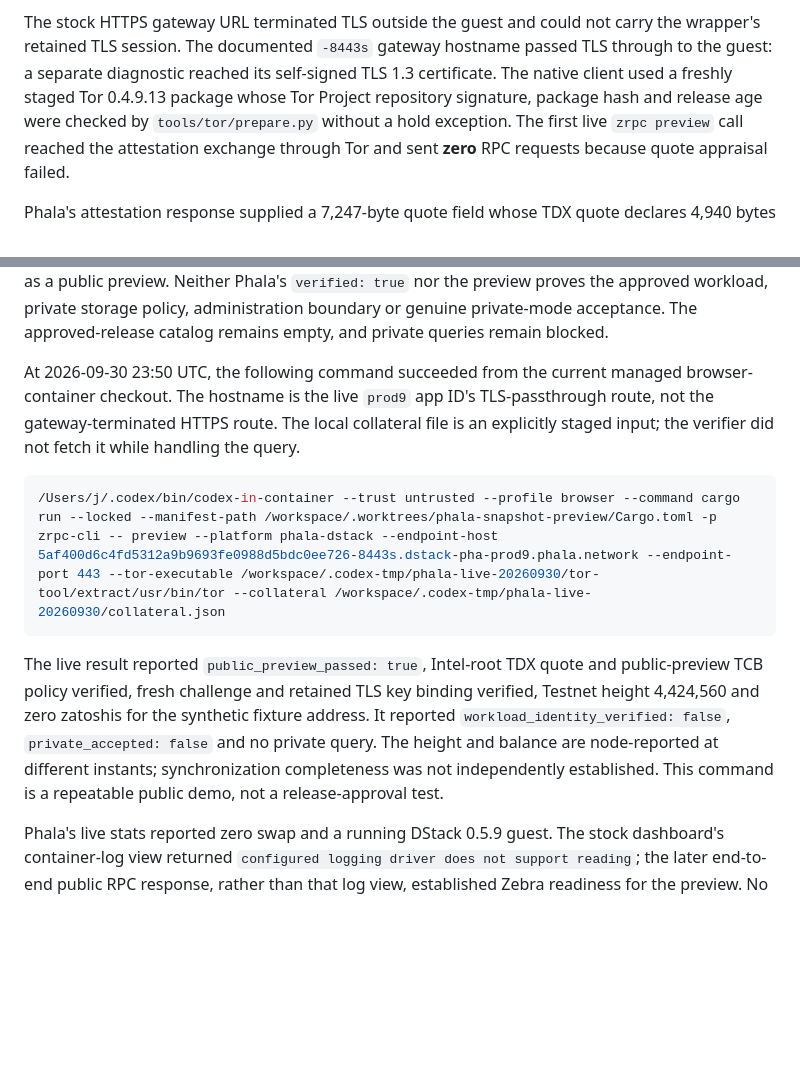
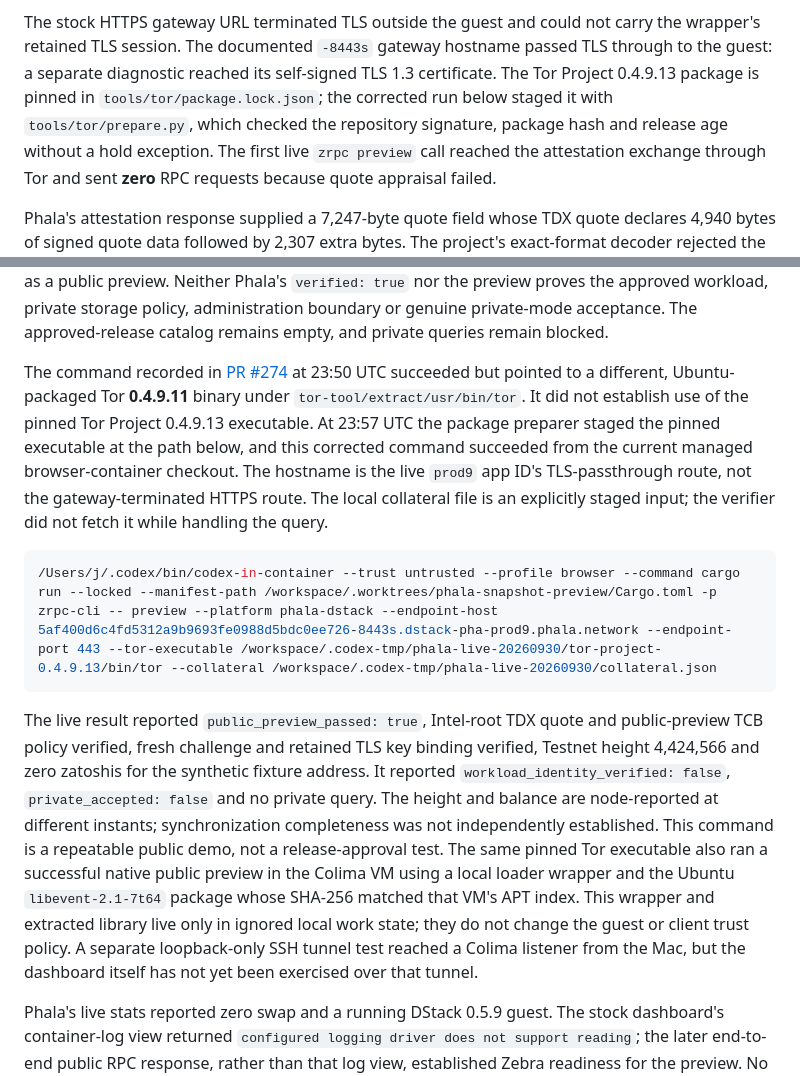
Before and after one commit to tamnys/ZECret-Service, a Markdown page: records/phala-live-launch-2026-09-30.md, 2 parts joined by grey strips. Rendered like a GitHub page; blank space fills up the shorter version.

Commit message:
Correct live preview Tor provenance

````diff
--- a/records/phala-live-launch-2026-09-30.md
+++ b/records/phala-live-launch-2026-09-30.md
@@ -43,9 +43,10 @@ instance ID, or create another CVM.
 The stock HTTPS gateway URL terminated TLS outside the guest and could not
 carry the wrapper's retained TLS session. The documented `-8443s` gateway
 hostname passed TLS through to the guest: a separate diagnostic reached its
-self-signed TLS 1.3 certificate. The native client used a freshly staged Tor
-0.4.9.13 package whose Tor Project repository signature, package hash and
-release age were checked by `tools/tor/prepare.py` without a hold exception.
+self-signed TLS 1.3 certificate. The Tor Project 0.4.9.13 package is pinned in
+`tools/tor/package.lock.json`; the corrected run below staged it with
+`tools/tor/prepare.py`, which checked the repository signature, package hash
+and release age without a hold exception.
 The first live `zrpc preview` call reached the attestation exchange through Tor
 and sent **zero** RPC requests because quote appraisal failed.
 
@@ -67,24 +68,34 @@ the approved workload, private storage policy, administration boundary or
 genuine private-mode acceptance. The approved-release catalog remains empty,
 and private queries remain blocked.
 
-At 2026-09-30 23:50 UTC, the following command succeeded from the current
-managed browser-container checkout. The hostname is the live `prod9` app ID's
-TLS-passthrough route, not the gateway-terminated HTTPS route. The local
-collateral file is an explicitly staged input; the verifier did not fetch it
-while handling the query.
+The command recorded in [PR #274](https://github.com/tamnys/ZECret-Service/pull/274)
+at 23:50 UTC succeeded but pointed to a different, Ubuntu-packaged Tor
+**0.4.9.11** binary under `tor-tool/extract/usr/bin/tor`. It did not establish
+use of the pinned Tor Project 0.4.9.13 executable. At 23:57 UTC the package
+preparer staged the pinned executable at the path below, and this corrected
+command succeeded from the current managed browser-container checkout. The
+hostname is the live `prod9` app ID's TLS-passthrough route, not the
+gateway-terminated HTTPS route. The local collateral file is an explicitly
+staged input; the verifier did not fetch it while handling the query.
 
 ```sh
-/Users/j/.codex/bin/codex-in-container --trust untrusted --profile browser --command cargo run --locked --manifest-path /workspace/.worktrees/phala-snapshot-preview/Cargo.toml -p zrpc-cli -- preview --platform phala-dstack --endpoint-host 5af400d6c4fd5312a9b9693fe0988d5bdc0ee726-8443s.dstack-pha-prod9.phala.network --endpoint-port 443 --tor-executable /workspace/.codex-tmp/phala-live-20260930/tor-tool/extract/usr/bin/tor --collateral /workspace/.codex-tmp/phala-live-20260930/collateral.json
+/Users/j/.codex/bin/codex-in-container --trust untrusted --profile browser --command cargo run --locked --manifest-path /workspace/.worktrees/phala-snapshot-preview/Cargo.toml -p zrpc-cli -- preview --platform phala-dstack --endpoint-host 5af400d6c4fd5312a9b9693fe0988d5bdc0ee726-8443s.dstack-pha-prod9.phala.network --endpoint-port 443 --tor-executable /workspace/.codex-tmp/phala-live-20260930/tor-project-0.4.9.13/bin/tor --collateral /workspace/.codex-tmp/phala-live-20260930/collateral.json
 ```
 
 The live result reported `public_preview_passed: true`, Intel-root TDX quote
 and public-preview TCB policy verified, fresh challenge and retained TLS key
-binding verified, Testnet height 4,424,560 and zero zatoshis for the synthetic
+binding verified, Testnet height 4,424,566 and zero zatoshis for the synthetic
 fixture address. It reported `workload_identity_verified: false`,
 `private_accepted: false` and no private query. The height and balance are
 node-reported at different instants; synchronization completeness was not
 independently established. This command is a repeatable public demo, not a
-release-approval test.
+release-approval test. The same pinned Tor executable also ran a successful
+native public preview in the Colima VM using a local loader wrapper and the
+Ubuntu `libevent-2.1-7t64` package whose SHA-256 matched that VM's APT
+index. This wrapper and extracted library live only in ignored local work
+state; they do not change the guest or client trust policy. A separate
+loopback-only SSH tunnel test reached a Colima listener from the Mac, but the
+dashboard itself has not yet been exercised over that tunnel.
 
 Phala's live stats reported zero swap and a running DStack 0.5.9 guest. The
 stock dashboard's container-log view returned `configured logging driver does
````
